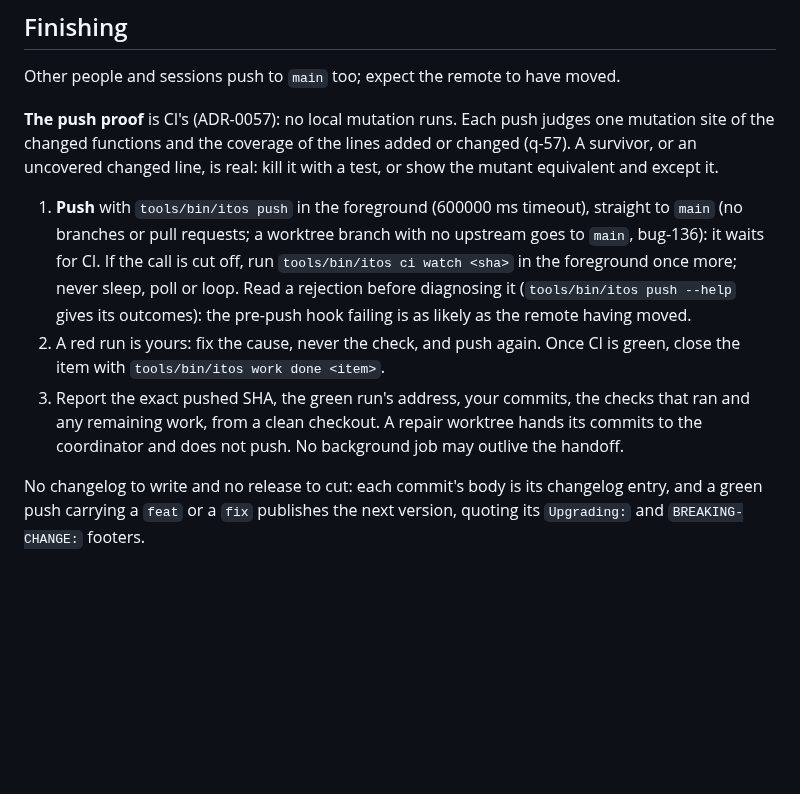
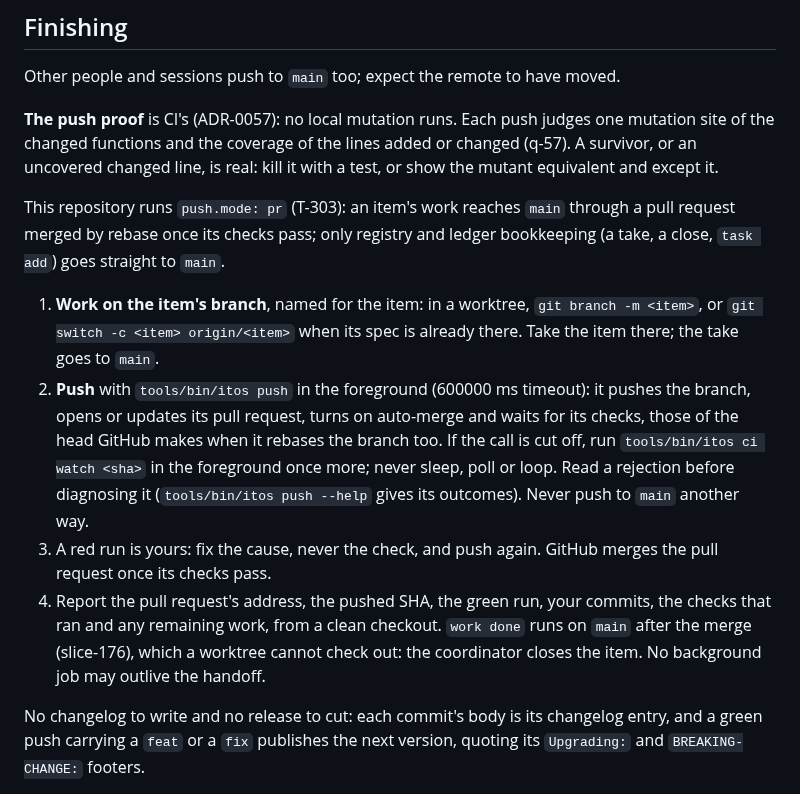
Before and after one commit to donvargax/itos, a Markdown page: AGENTS.md, the part around the change. GitHub-like rendering; blank space fills up the shorter version.

Commit message:
docs: the working rules for push.mode pr
Agents work on a branch named for their item, push it with itos push,
which opens the pull request, turns on auto-merge and waits for its
checks, and fix a red run; the coordinator closes the item on main after
the merge, which a worktree cannot check out. The coordinator's specs and
docs go through pull requests too (the person's call).

Task: T-303

```diff
--- a/AGENTS.md
+++ b/AGENTS.md
@@ -115,19 +115,27 @@ judges one mutation site of the changed functions and the coverage of the
 lines added or changed (q-57). A survivor, or an uncovered changed line, is
 real: kill it with a test, or show the mutant equivalent and except it.
 
-1. **Push** with `tools/bin/itos push` in the foreground (600000 ms
-   timeout), straight to `main` (no branches or pull requests; a worktree
-   branch with no upstream goes to `main`, bug-136): it waits for CI. If the
-   call is cut off, run `tools/bin/itos ci watch <sha>` in the foreground
-   once more; never sleep, poll or loop. Read a rejection before diagnosing
-   it (`tools/bin/itos push --help` gives its outcomes): the pre-push hook
-   failing is as likely as the remote having moved.
-2. A red run is yours: fix the cause, never the check, and push again. Once
-   CI is green, close the item with `tools/bin/itos work done <item>`.
-3. Report the exact pushed SHA, the green run's address, your commits, the
-   checks that ran and any remaining work, from a clean checkout. A repair
-   worktree hands its commits to the coordinator and does not push. No
-   background job may outlive the handoff.
+This repository runs `push.mode: pr` (T-303): an item's work reaches `main`
+through a pull request merged by rebase once its checks pass; only registry
+and ledger bookkeeping (a take, a close, `task add`) goes straight to `main`.
+
+1. **Work on the item's branch**, named for the item: in a worktree,
+   `git branch -m <item>`, or `git switch -c <item> origin/<item>` when its
+   spec is already there. Take the item there; the take goes to `main`.
+2. **Push** with `tools/bin/itos push` in the foreground (600000 ms
+   timeout): it pushes the branch, opens or updates its pull request, turns
+   on auto-merge and waits for its checks, those of the head GitHub makes
+   when it rebases the branch too. If the call is cut off, run
+   `tools/bin/itos ci watch <sha>` in the foreground once more; never sleep,
+   poll or loop. Read a rejection before diagnosing it (`tools/bin/itos push
+   --help` gives its outcomes). Never push to `main` another way.
+3. A red run is yours: fix the cause, never the check, and push again.
+   GitHub merges the pull request once its checks pass.
+4. Report the pull request's address, the pushed SHA, the green run, your
+   commits, the checks that ran and any remaining work, from a clean
+   checkout. `work done` runs on `main` after the merge (slice-176), which a
+   worktree cannot check out: the coordinator closes the item. No background
+   job may outlive the handoff.
 
 No changelog to write and no release to cut: each commit's body is its
 changelog entry, and a green push carrying a `feat` or a `fix` publishes the
```
Also changed, not shown: docs/ORCHESTRATING.md (+9 -9 lines).
